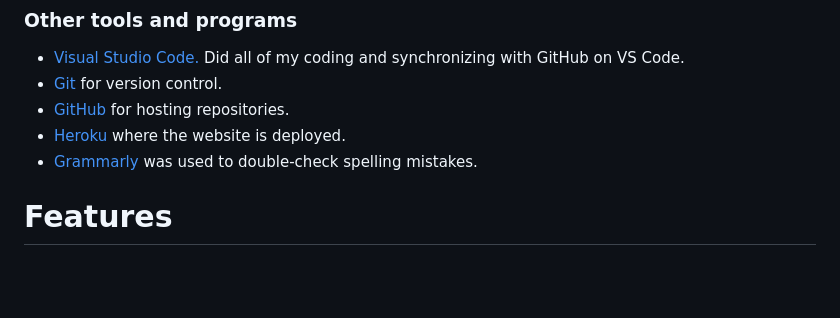
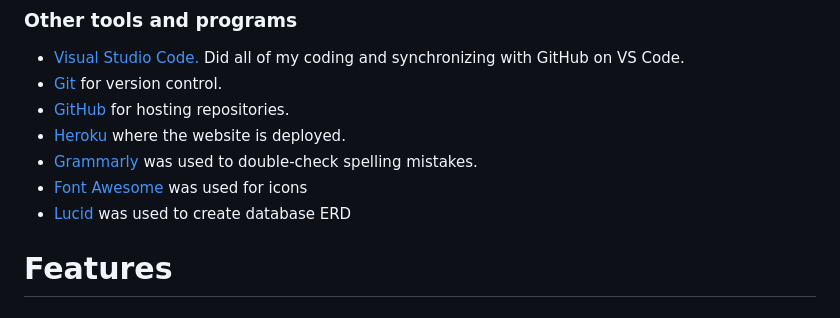
Before and after one commit to raed-nimer/CI-django-tech-blog, a Markdown page: readme.md, the part around the change. GitHub-like rendering; blank space fills up the shorter version.

Commit message:
Update other tools and programs section in readme

```diff
--- a/readme.md
+++ b/readme.md
@@ -164,6 +164,8 @@ This project was created using the following languages and frameworks:
 - [GitHub](https://github.com/) for hosting repositories.
 - [Heroku](https://www.heroku.com/) where the website is deployed.
 - [Grammarly](https://www.grammarly.com/) was used to double-check spelling mistakes.
+- [Font Awesome](https://fontawesome.com/) was used for icons
+- [Lucid](https://lucid.co/) was used to create database ERD
 
 # Features
 
```
